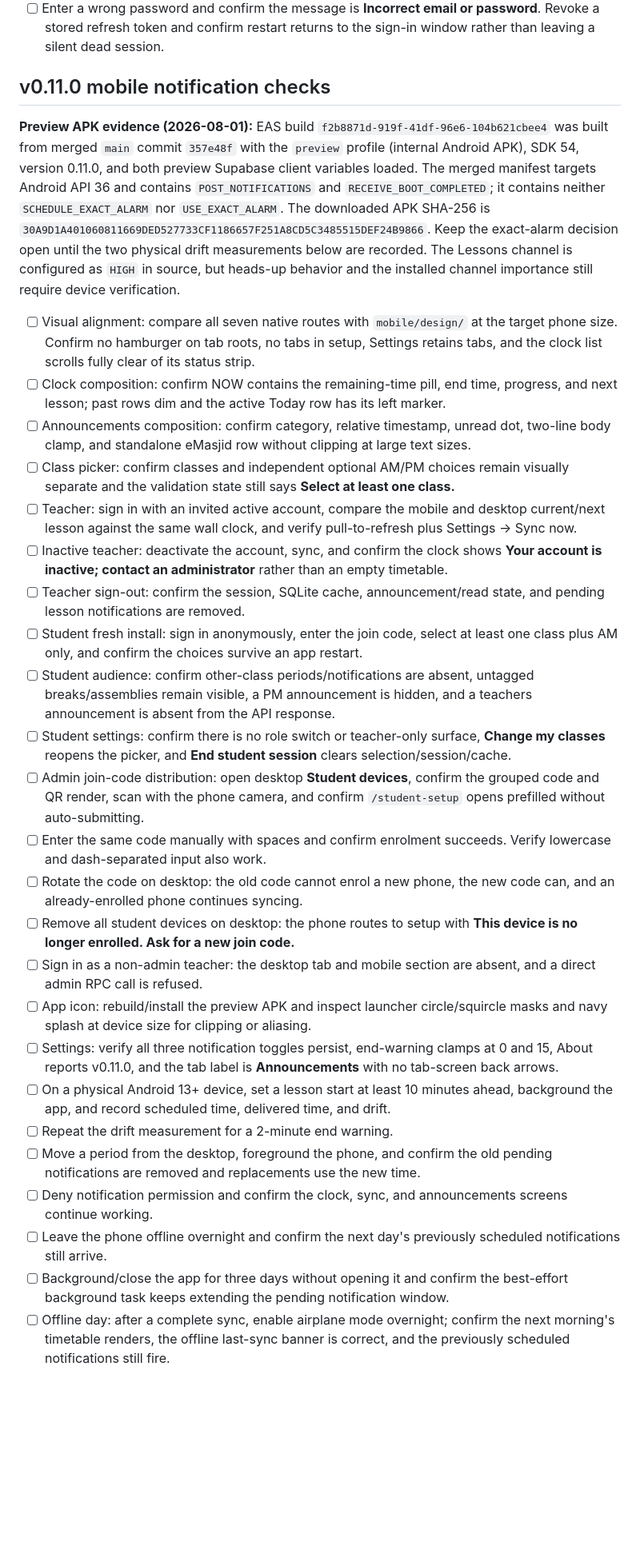
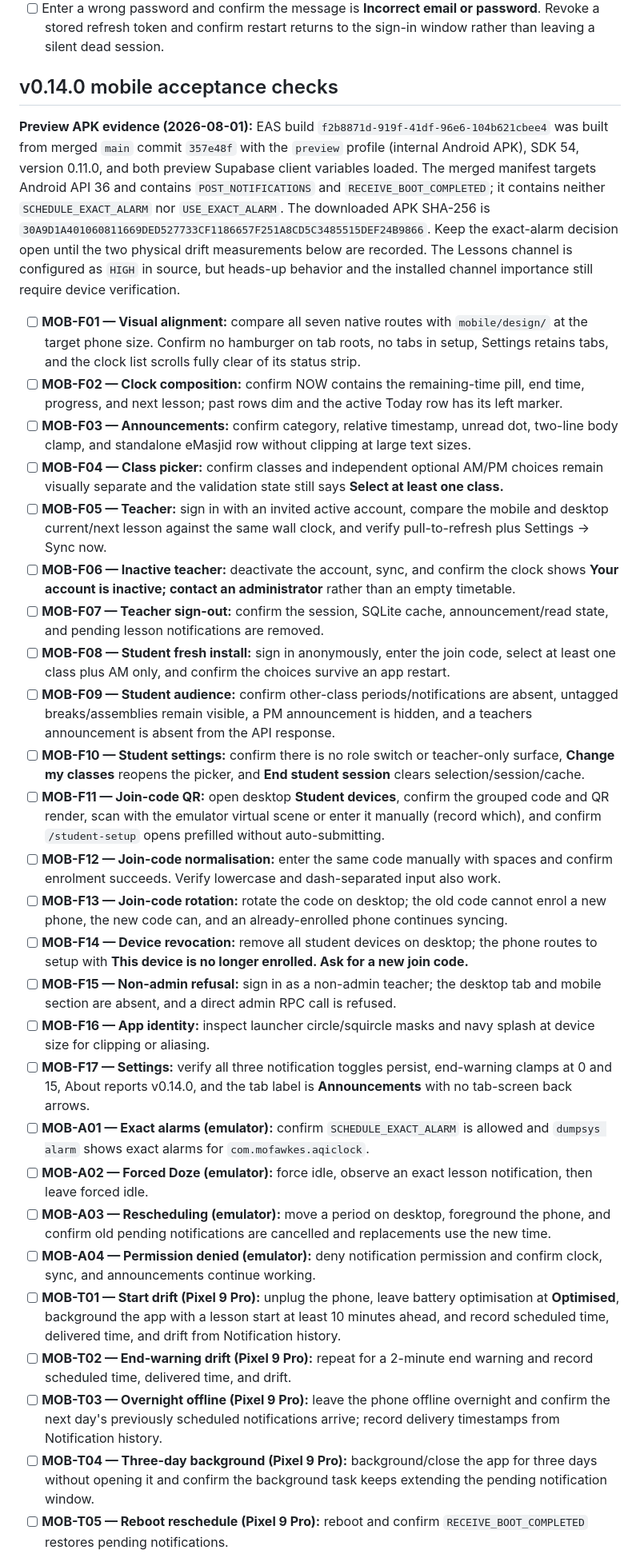
Before and after one commit to MoFawkes/mad-sys, a Markdown page: docs/MANUAL-TESTS.md, the part around one of its changes. Shown at 80% size. Drawn GitHub-style; blank space fills up the shorter version.

Commit message:
docs: define release train and mobile acceptance evidence

```diff
--- a/docs/MANUAL-TESTS.md
+++ b/docs/MANUAL-TESTS.md
@@ -334,7 +344,7 @@ rehearsal runs automatically in CI.
 - [ ] Edit a period on desktop machine A and confirm it reaches machine B through Realtime without restarting either app.
 - [ ] Enter a wrong password and confirm the message is **Incorrect email or password**. Revoke a stored refresh token and confirm restart returns to the sign-in window rather than leaving a silent dead session.
 
-## v0.11.0 mobile notification checks
+## v0.14.0 mobile acceptance checks
 
 **Preview APK evidence (2026-08-01):** EAS build
 `f2b8871d-919f-41df-96e6-104b621cbee4` was built from merged `main` commit
@@ -349,28 +359,30 @@ drift measurements below are recorded. The Lessons channel is configured as
 `HIGH` in source, but heads-up behavior and the installed channel importance
 still require device verification.
 
-- [ ] Visual alignment: compare all seven native routes with `mobile/design/` at the target phone size. Confirm no hamburger on tab roots, no tabs in setup, Settings retains tabs, and the clock list scrolls fully clear of its status strip.
-- [ ] Clock composition: confirm NOW contains the remaining-time pill, end time, progress, and next lesson; past rows dim and the active Today row has its left marker.
-- [ ] Announcements composition: confirm category, relative timestamp, unread dot, two-line body clamp, and standalone eMasjid row without clipping at large text sizes.
-- [ ] Class picker: confirm classes and independent optional AM/PM choices remain visually separate and the validation state still says **Select at least one class.**
-- [ ] Teacher: sign in with an invited active account, compare the mobile and desktop current/next lesson against the same wall clock, and verify pull-to-refresh plus Settings → Sync now.
-- [ ] Inactive teacher: deactivate the account, sync, and confirm the clock shows **Your account is inactive; contact an administrator** rather than an empty timetable.
-- [ ] Teacher sign-out: confirm the session, SQLite cache, announcement/read state, and pending lesson notifications are removed.
-- [ ] Student fresh install: sign in anonymously, enter the join code, select at least one class plus AM only, and confirm the choices survive an app restart.
-- [ ] Student audience: confirm other-class periods/notifications are absent, untagged breaks/assemblies remain visible, a PM announcement is hidden, and a teachers announcement is absent from the API response.
-- [ ] Student settings: confirm there is no role switch or teacher-only surface, **Change my classes** reopens the picker, and **End student session** clears selection/session/cache.
-- [ ] Admin join-code distribution: open desktop **Student devices**, confirm the grouped code and QR render, scan with the phone camera, and confirm `/student-setup` opens prefilled without auto-submitting.
-- [ ] Enter the same code manually with spaces and confirm enrolment succeeds. Verify lowercase and dash-separated input also work.
-- [ ] Rotate the code on desktop: the old code cannot enrol a new phone, the new code can, and an already-enrolled phone continues syncing.
-- [ ] Remove all student devices on desktop: the phone routes to setup with **This device is no longer enrolled. Ask for a new join code.**
-- [ ] Sign in as a non-admin teacher: the desktop tab and mobile section are absent, and a direct admin RPC call is refused.
-- [ ] App icon: rebuild/install the preview APK and inspect launcher circle/squircle masks and navy splash at device size for clipping or aliasing.
-- [ ] Settings: verify all three notification toggles persist, end-warning clamps at 0 and 15, About reports v0.11.0, and the tab label is **Announcements** with no tab-screen back arrows.
-- [ ] On a physical Android 13+ device, set a lesson start at least 10 minutes ahead, background the app, and record scheduled time, delivered time, and drift.
-- [ ] Repeat the drift measurement for a 2-minute end warning.
-- [ ] Move a period from the desktop, foreground the phone, and confirm the old pending notifications are removed and replacements use the new time.
-- [ ] Deny notification permission and confirm the clock, sync, and announcements screens continue working.
-- [ ] Leave the phone offline overnight and confirm the next day's previously scheduled notifications still arrive.
-- [ ] Background/close the app for three days without opening it and confirm the best-effort background task keeps extending the pending notification window.
-- [ ] Offline day: after a complete sync, enable airplane mode overnight; confirm the next morning's timetable renders, the offline last-sync banner is correct, and the previously scheduled notifications still fire.
+- [ ] **MOB-F01 — Visual alignment:** compare all seven native routes with `mobile/design/` at the target phone size. Confirm no hamburger on tab roots, no tabs in setup, Settings retains tabs, and the clock list scrolls fully clear of its status strip.
+- [ ] **MOB-F02 — Clock composition:** confirm NOW contains the remaining-time pill, end time, progress, and next lesson; past rows dim and the active Today row has its left marker.
+- [ ] **MOB-F03 — Announcements:** confirm category, relative timestamp, unread dot, two-line body clamp, and standalone eMasjid row without clipping at large text sizes.
+- [ ] **MOB-F04 — Class picker:** confirm classes and independent optional AM/PM choices remain visually separate and the validation state still says **Select at least one class.**
+- [ ] **MOB-F05 — Teacher:** sign in with an invited active account, compare the mobile and desktop current/next lesson against the same wall clock, and verify pull-to-refresh plus Settings → Sync now.
+- [ ] **MOB-F06 — Inactive teacher:** deactivate the account, sync, and confirm the clock shows **Your account is inactive; contact an administrator** rather than an empty timetable.
+- [ ] **MOB-F07 — Teacher sign-out:** confirm the session, SQLite cache, announcement/read state, and pending lesson notifications are removed.
+- [ ] **MOB-F08 — Student fresh install:** sign in anonymously, enter the join code, select at least one class plus AM only, and confirm the choices survive an app restart.
+- [ ] **MOB-F09 — Student audience:** confirm other-class periods/notifications are absent, untagged breaks/assemblies remain visible, a PM announcement is hidden, and a teachers announcement is absent from the API response.
+- [ ] **MOB-F10 — Student settings:** confirm there is no role switch or teacher-only surface, **Change my classes** reopens the picker, and **End student session** clears selection/session/cache.
+- [ ] **MOB-F11 — Join-code QR:** open desktop **Student devices**, confirm the grouped code and QR render, scan with the emulator virtual scene or enter it manually (record which), and confirm `/student-setup` opens prefilled without auto-submitting.
+- [ ] **MOB-F12 — Join-code normalisation:** enter the same code manually with spaces and confirm enrolment succeeds. Verify lowercase and dash-separated input also work.
+- [ ] **MOB-F13 — Join-code rotation:** rotate the code on desktop; the old code cannot enrol a new phone, the new code can, and an already-enrolled phone continues syncing.
+- [ ] **MOB-F14 — Device revocation:** remove all student devices on desktop; the phone routes to setup with **This device is no longer enrolled. Ask for a new join code.**
+- [ ] **MOB-F15 — Non-admin refusal:** sign in as a non-admin teacher; the desktop tab and mobile section are absent, and a direct admin RPC call is refused.
+- [ ] **MOB-F16 — App identity:** inspect launcher circle/squircle masks and navy splash at device size for clipping or aliasing.
+- [ ] **MOB-F17 — Settings:** verify all three notification toggles persist, end-warning clamps at 0 and 15, About reports v0.14.0, and the tab label is **Announcements** with no tab-screen back arrows.
+- [ ] **MOB-A01 — Exact alarms (emulator):** confirm `SCHEDULE_EXACT_ALARM` is allowed and `dumpsys alarm` shows exact alarms for `com.mofawkes.aqiclock`.
+- [ ] **MOB-A02 — Forced Doze (emulator):** force idle, observe an exact lesson notification, then leave forced idle.
+- [ ] **MOB-A03 — Rescheduling (emulator):** move a period on desktop, foreground the phone, and confirm old pending notifications are cancelled and replacements use the new time.
+- [ ] **MOB-A04 — Permission denied (emulator):** deny notification permission and confirm clock, sync, and announcements continue working.
+- [ ] **MOB-T01 — Start drift (Pixel 9 Pro):** unplug the phone, leave battery optimisation at **Optimised**, background the app with a lesson start at least 10 minutes ahead, and record scheduled time, delivered time, and drift from Notification history.
+- [ ] **MOB-T02 — End-warning drift (Pixel 9 Pro):** repeat for a 2-minute end warning and record scheduled time, delivered time, and drift.
+- [ ] **MOB-T03 — Overnight offline (Pixel 9 Pro):** leave the phone offline overnight and confirm the next day's previously scheduled notifications arrive; record delivery timestamps from Notification history.
+- [ ] **MOB-T04 — Three-day background (Pixel 9 Pro):** background/close the app for three days without opening it and confirm the background task keeps extending the pending notification window.
+- [ ] **MOB-T05 — Reboot reschedule (Pixel 9 Pro):** reboot and confirm `RECEIVE_BOOT_COMPLETED` restores pending notifications.
 
```
Also changed, not shown: other parts of docs/MANUAL-TESTS.md (+11 -1 lines), CHANGELOG.md (+9 -1 lines), PROJECT-STATUS.md (+1 -1 lines).
